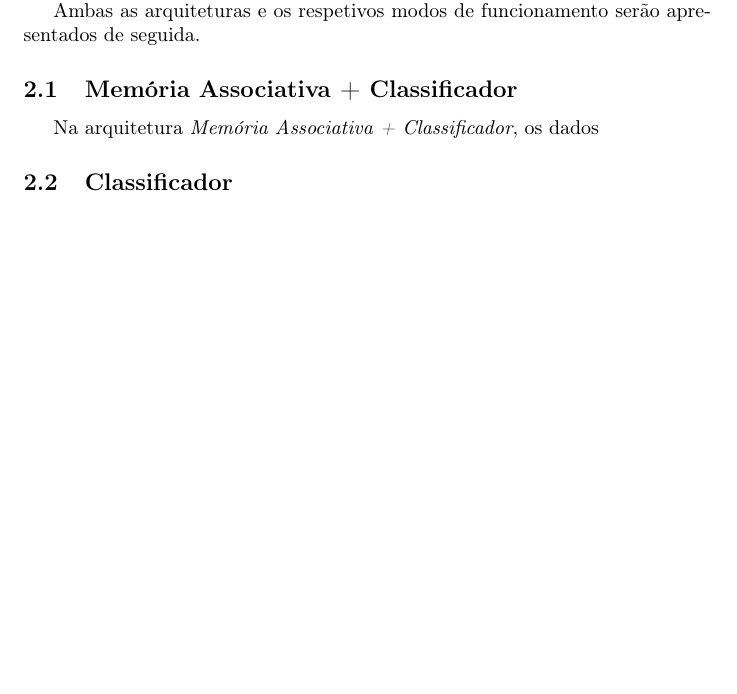
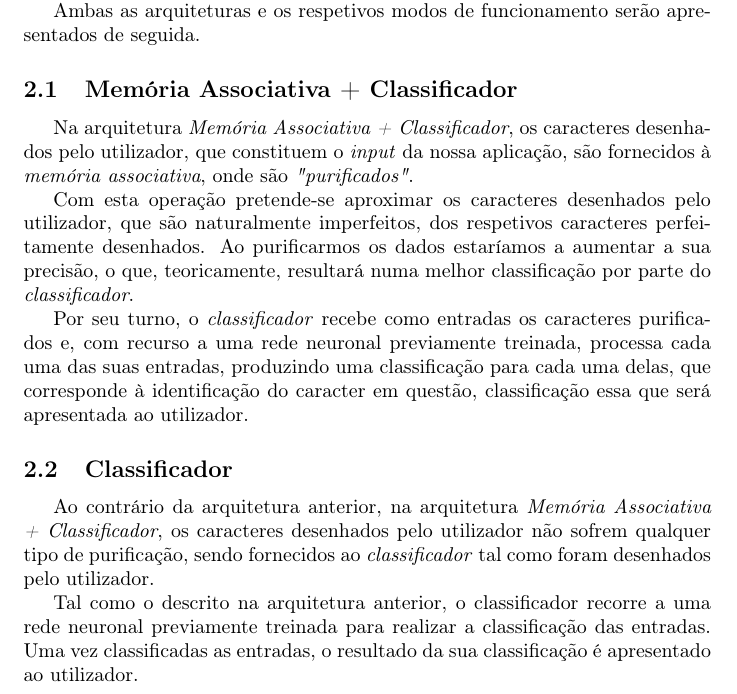
Before and after one commit to jpleitao/Aprendizagem-Computacional, a LaTeX document (TP2/Report/Report.tex): part of page 4 of 9, cut so that both start at the same text, the shorter picture padded with empty space. Compiled offline with pdfLaTeX.

Commit message:
Finished one more section of the report

```diff
--- a/TP2/Report/Report.tex
+++ b/TP2/Report/Report.tex
@@ -79,9 +79,17 @@ Ambas as arquiteturas e os respetivos modos de funcionamento serão apresentados
 
 \subsection{Memória Associativa + Classificador}
 
-Na arquitetura \emph{Memória Associativa + Classificador}, os dados
+Na arquitetura \emph{Memória Associativa + Classificador}, os caracteres desenhados pelo utilizador, que constituem o \emph{input} da nossa aplicação, são fornecidos à \emph{memória associativa}, onde são \emph{"purificados"}.
+
+Com esta operação pretende-se aproximar os caracteres desenhados pelo utilizador, que são naturalmente imperfeitos, dos respetivos caracteres perfeitamente desenhados. Ao purificarmos os dados estaríamos a aumentar a sua precisão, o que, teoricamente, resultará numa melhor classificação por parte do \emph{classificador}.
+
+Por seu turno, o \emph{classificador} recebe como entradas os caracteres purificados e, com recurso a uma rede neuronal previamente treinada, processa cada uma das suas entradas, produzindo uma classificação para cada uma delas, que corresponde à identificação do caracter em questão, classificação essa que será apresentada ao utilizador.
 
 \subsection{Classificador}
+
+Ao contrário da arquitetura anterior, na arquitetura \emph{Memória Associativa + Classificador}, os caracteres desenhados pelo utilizador não sofrem qualquer tipo de purificação, sendo fornecidos ao \emph{classificador} tal como foram desenhados pelo utilizador.
+
+Tal como o descrito na arquitetura anterior, o classificador recorre a uma rede neuronal previamente treinada para realizar a classificação das entradas. Uma vez classificadas as entradas, o resultado da sua classificação é apresentado ao utilizador.
 
 \pagebreak
 
```
Also changed, not shown: TP2/Report/Report.pdf, 2 other files.
